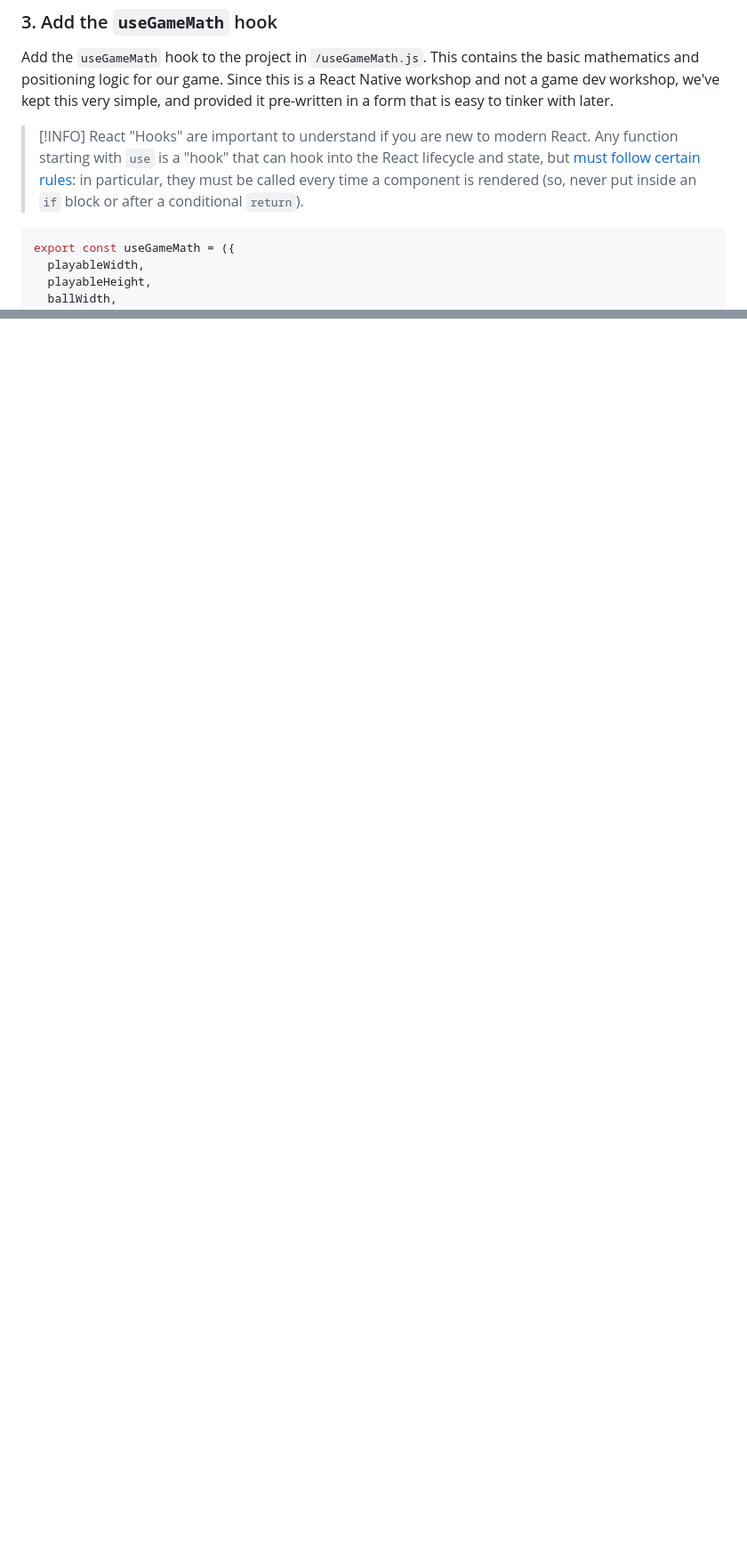
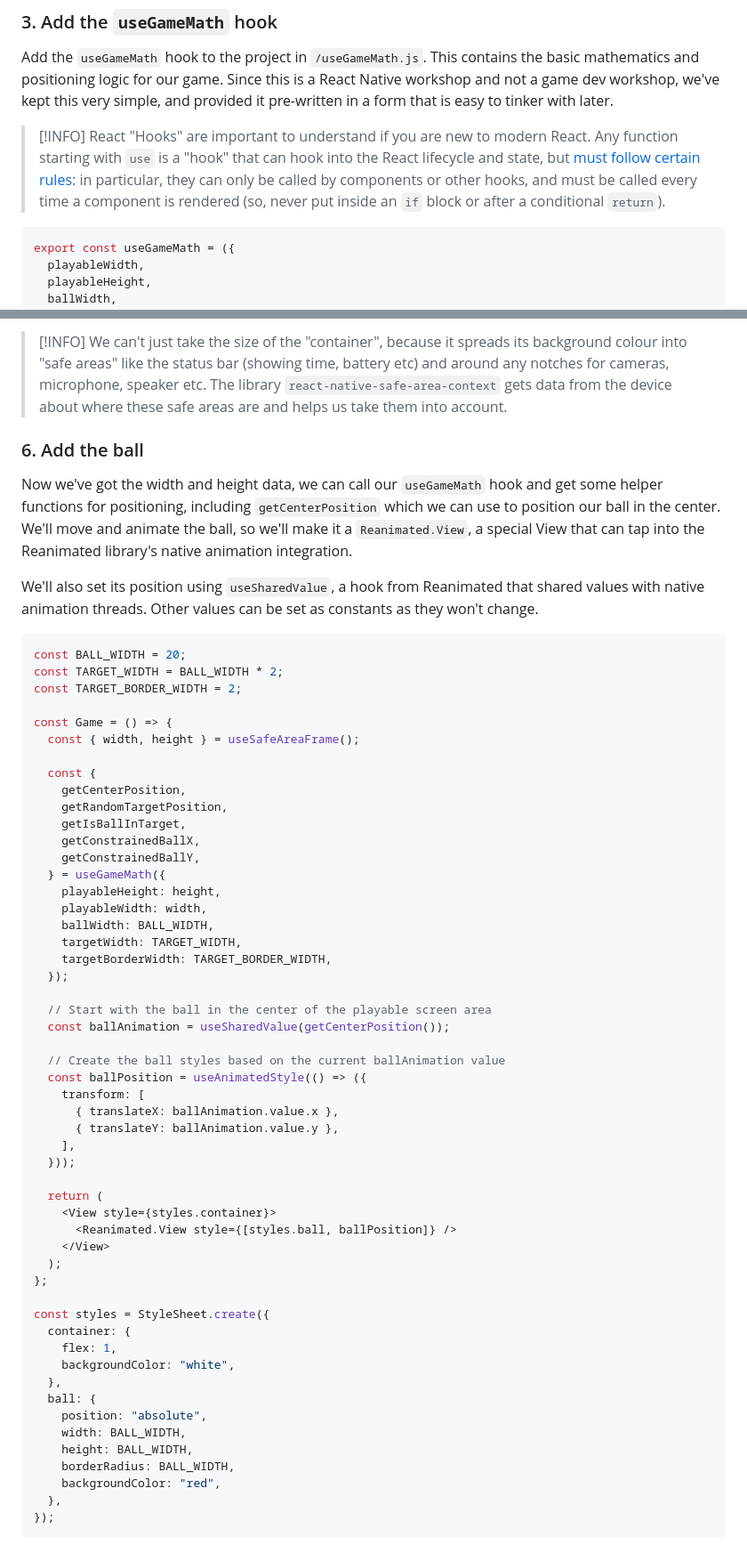
Before and after one commit to nearform/react-native-workshop, a Markdown page: step1/README.md, 2 parts joined by grey strips. Shown: that part at 89% size. GitHub-like rendering; blank space fills up the shorter version.

Commit message:
Fill out step1 readme

````diff
--- a/step1/README.md
+++ b/step1/README.md
@@ -33,7 +33,7 @@ Edit `babel.config.js` to include the following plugin
 Add the `useGameMath` hook to the project in `/useGameMath.js`. This contains the basic mathematics and positioning logic for our game. Since this is a React Native workshop and not a game dev workshop, we've kept this very simple, and provided it pre-written in a form that is easy to tinker with later.
 
 > [!INFO]
-> React "Hooks" are important to understand if you are new to modern React. Any function starting with `use` is a "hook" that can hook into the React lifecycle and state, but [must follow certain rules](https://react.dev/warnings/invalid-hook-call-warning): in particular, they must be called every time a component is rendered (so, never put inside an `if` block or after a conditional `return`).
+> React "Hooks" are important to understand if you are new to modern React. Any function starting with `use` is a "hook" that can hook into the React lifecycle and state, but [must follow certain rules](https://react.dev/warnings/invalid-hook-call-warning): in particular, they can only be called by components or other hooks, and must be called every time a component is rendered (so, never put inside an `if` block or after a conditional `return`).
 
 ```js
 export const useGameMath = ({
@@ -99,0 +125,63 @@ import { useGameMath } from "./useGameMath";
+> [!INFO]
+> We can't just take the size of the "container", because it spreads its background colour into "safe areas" like the status bar (showing time, battery etc) and around any notches for cameras, microphone, speaker etc. The library `react-native-safe-area-context` gets data from the device about where these safe areas are and helps us take them into account.
+
+### 6. Add the ball
+
+Now we've got the width and height data, we can call our `useGameMath` hook and get some helper functions for positioning, including `getCenterPosition` which we can use to position our ball in the center. We'll move and animate the ball, so we'll make it a `Reanimated.View`, a special View that can tap into the Reanimated library's native animation integration.
+
+We'll also set its position using `useSharedValue`, a hook from Reanimated that shared values with native animation threads. Other values can be set as constants as they won't change.
+
+```js
+const BALL_WIDTH = 20;
+const TARGET_WIDTH = BALL_WIDTH * 2;
+const TARGET_BORDER_WIDTH = 2;
+
+const Game = () => {
+  const { width, height } = useSafeAreaFrame();
+
+  const {
+    getCenterPosition,
+    getRandomTargetPosition,
+    getIsBallInTarget,
+    getConstrainedBallX,
+    getConstrainedBallY,
+  } = useGameMath({
+    playableHeight: height,
+    playableWidth: width,
+    ballWidth: BALL_WIDTH,
+    targetWidth: TARGET_WIDTH,
+    targetBorderWidth: TARGET_BORDER_WIDTH,
+  });
+
+  // Start with the ball in the center of the playable screen area
+  const ballAnimation = useSharedValue(getCenterPosition());
+
+  // Create the ball styles based on the current ballAnimation value
+  const ballPosition = useAnimatedStyle(() => ({
+    transform: [
+      { translateX: ballAnimation.value.x },
+      { translateY: ballAnimation.value.y },
+    ],
+  }));
+
+  return (
+    <View style={styles.container}>
+      <Reanimated.View style={[styles.ball, ballPosition]} />
+    </View>
+  );
+};
+
+const styles = StyleSheet.create({
+  container: {
+    flex: 1,
+    backgroundColor: "white",
+  },
+  ball: {
+    position: "absolute",
+    width: BALL_WIDTH,
+    height: BALL_WIDTH,
+    borderRadius: BALL_WIDTH,
+    backgroundColor: "red",
+  },
+});
+```
````
Also changed, not shown: other parts of step1/README.md (+26 -1 lines).
